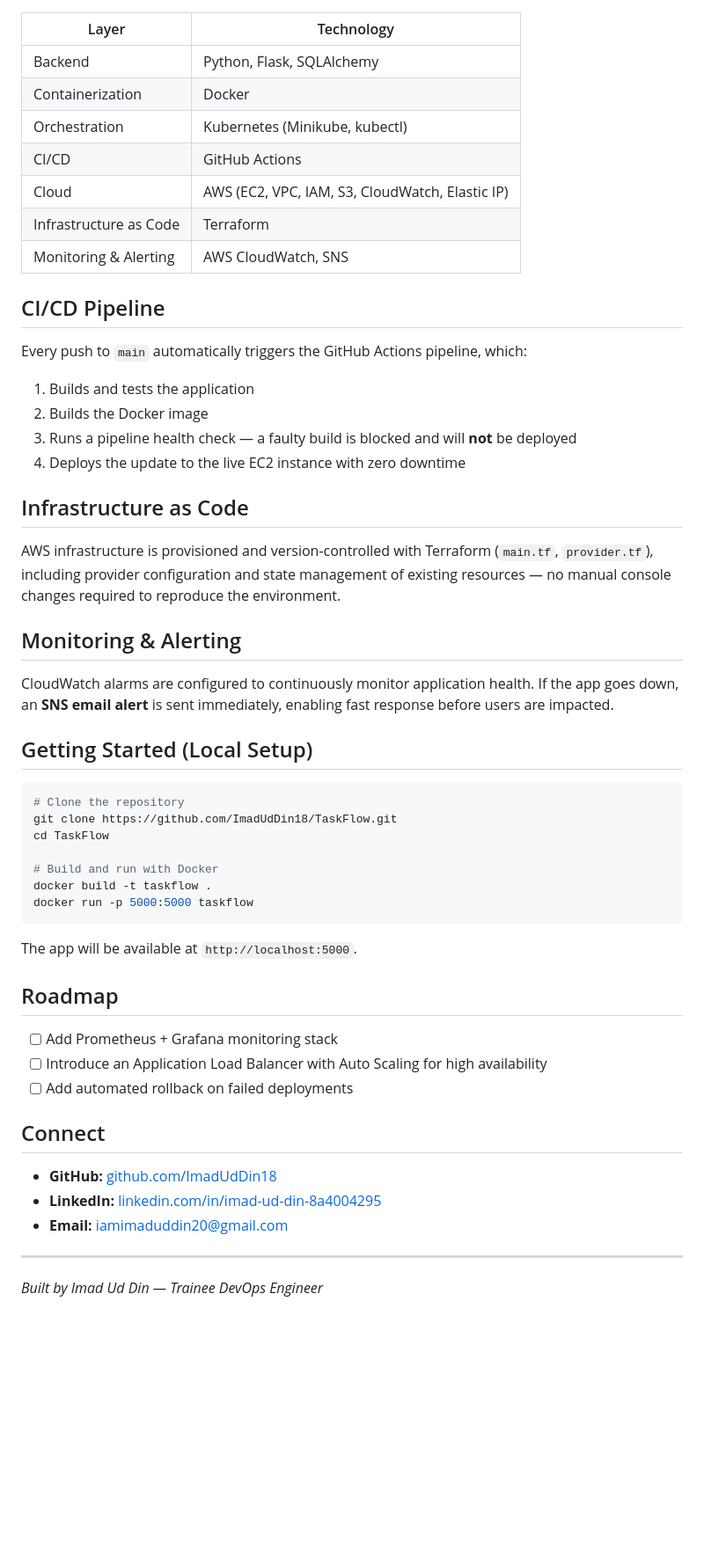
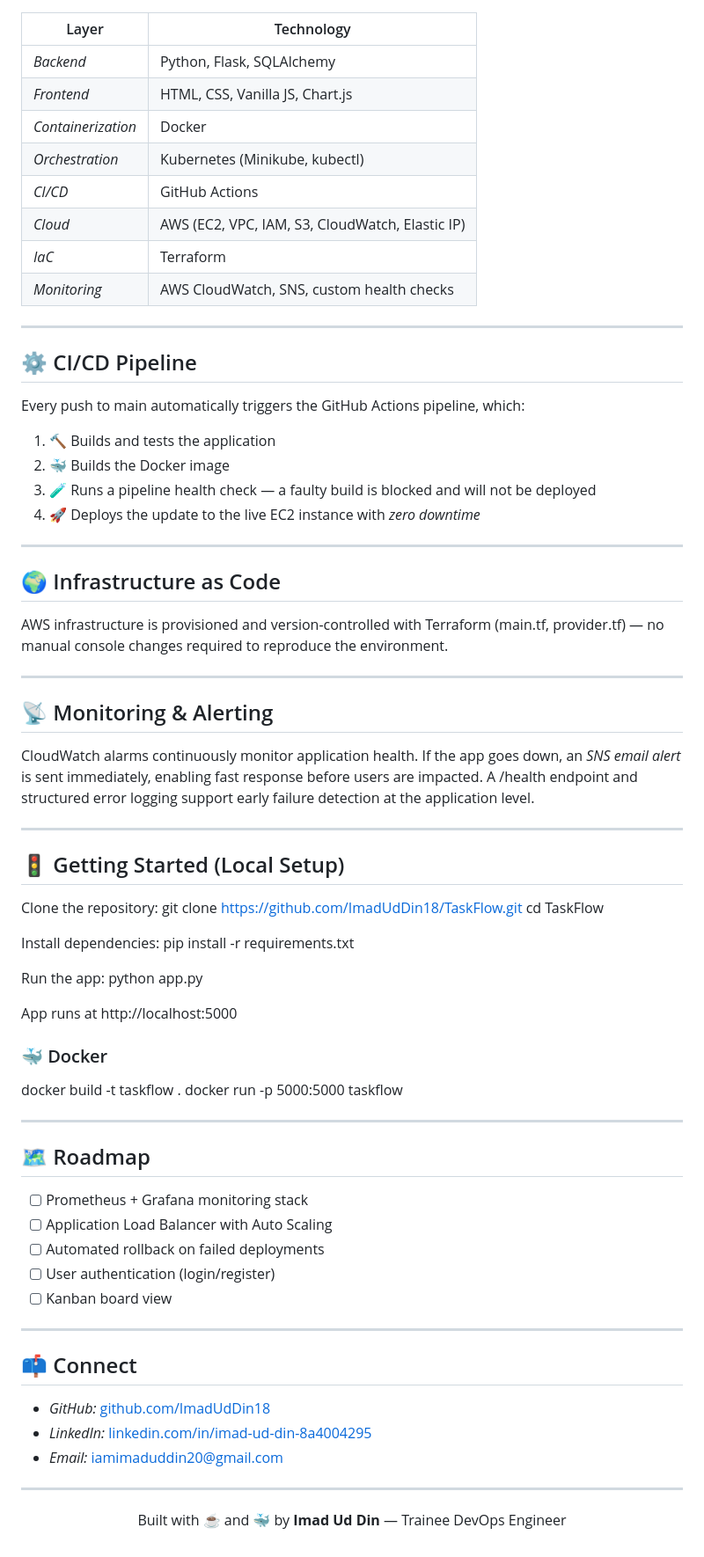
Before and after one commit to ImadUdDin18/TaskFlow, a Markdown page: README.md, the part around one of its changes. Shown at 88% size. GitHub-like rendering; blank space fills up the shorter version.

Commit message:
Update README with new features and improved formatting

````diff
--- a/README.md
+++ b/README.md
@@ -52,56 +101,77 @@ Kubernetes (Minikube) → orchestrates the app with a 2-replica Deployment + Nod
 
 | Layer | Technology |
 |---|---|
-| Backend | Python, Flask, SQLAlchemy |
-| Containerization | Docker |
-| Orchestration | Kubernetes (Minikube, kubectl) |
-| CI/CD | GitHub Actions |
-| Cloud | AWS (EC2, VPC, IAM, S3, CloudWatch, Elastic IP) |
-| Infrastructure as Code | Terraform |
-| Monitoring & Alerting | AWS CloudWatch, SNS |
+| *Backend* | Python, Flask, SQLAlchemy |
+| *Frontend* | HTML, CSS, Vanilla JS, Chart.js |
+| *Containerization* | Docker |
+| *Orchestration* | Kubernetes (Minikube, kubectl) |
+| *CI/CD* | GitHub Actions |
+| *Cloud* | AWS (EC2, VPC, IAM, S3, CloudWatch, Elastic IP) |
+| *IaC* | Terraform |
+| *Monitoring* | AWS CloudWatch, SNS, custom health checks |
 
-## CI/CD Pipeline
+---
 
-Every push to `main` automatically triggers the GitHub Actions pipeline, which:
-1. Builds and tests the application
-2. Builds the Docker image
-3. Runs a pipeline health check — a faulty build is blocked and will **not** be deployed
-4. Deploys the update to the live EC2 instance with zero downtime
+## ⚙️ CI/CD Pipeline
 
-## Infrastructure as Code
+Every push to main automatically triggers the GitHub Actions pipeline, which:
 
-AWS infrastructure is provisioned and version-controlled with Terraform (`main.tf`, `provider.tf`), including provider configuration and state management of existing resources — no manual console changes required to reproduce the environment.
+1. 🔨 Builds and tests the application
+2. 🐳 Builds the Docker image
+3. 🧪 Runs a pipeline health check — a faulty build is blocked and will not be deployed
+4. 🚀 Deploys the update to the live EC2 instance with *zero downtime*
 
-## Monitoring & Alerting
+---
 
-CloudWatch alarms are configured to continuously monitor application health. If the app goes down, an **SNS email alert** is sent immediately, enabling fast response before users are impacted.
+## 🌍 Infrastructure as Code
 
-## Getting Started (Local Setup)
+AWS infrastructure is provisioned and version-controlled with Terraform (main.tf, provider.tf) — no manual console changes required to reproduce the environment.
 
-```bash
-# Clone the repository
+---
+
+## 📡 Monitoring & Alerting
+
+CloudWatch alarms continuously monitor application health. If the app goes down, an *SNS email alert* is sent immediately, enabling fast response before users are impacted. A /health endpoint and structured error logging support early failure detection at the application level.
+
+---
+
+## 🚦 Getting Started (Local Setup)
+
+Clone the repository:
 git clone https://github.com/ImadUdDin18/TaskFlow.git
 cd TaskFlow
 
-# Build and run with Docker
+Install dependencies:
+pip install -r requirements.txt
+
+Run the app:
+python app.py
+
+App runs at http://localhost:5000
+
+### 🐳 Docker
+
 docker build -t taskflow .
 docker run -p 5000:5000 taskflow
-```
-
-The app will be available at `http://localhost:5000`.
-
-## Roadmap
-
-- [ ] Add Prometheus + Grafana monitoring stack
-- [ ] Introduce an Application Load Balancer with Auto Scaling for high availability
-- [ ] Add automated rollback on failed deployments
-
-## Connect
-
-- **GitHub:** [github.com/ImadUdDin18](https://github.com/ImadUdDin18)
-- **LinkedIn:** [linkedin.com/in/imad-ud-din-8a4004295](https://linkedin.com/in/imad-ud-din-8a4004295)
-- **Email:** iamimaduddin20@gmail.com
 
 ---
 
-*Built by Imad Ud Din — Trainee DevOps Engineer*
+## 🗺️ Roadmap
+
+- [ ] Prometheus + Grafana monitoring stack
+- [ ] Application Load Balancer with Auto Scaling
+- [ ] Automated rollback on failed deployments
+- [ ] User authentication (login/register)
+- [ ] Kanban board view
+
+---
+
+## 📫 Connect
+
+- *GitHub:* [github.com/ImadUdDin18](https://github.com/ImadUdDin18)
+- *LinkedIn:* [linkedin.com/in/imad-ud-din-8a4004295](https://linkedin.com/in/imad-ud-din-8a4004295)
+- *Email:* iamimaduddin20@gmail.com
+
+---
+
+<p align="center">Built with ☕ and 🐳 by <b>Imad Ud Din</b> — Trainee DevOps Engineer</p>
````
Also changed, not shown: other parts of README.md (+82 -33 lines).
